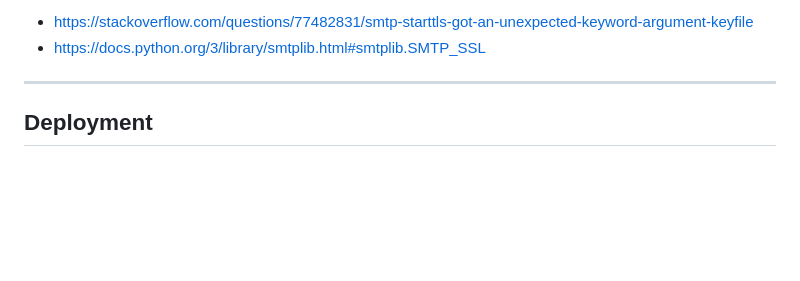
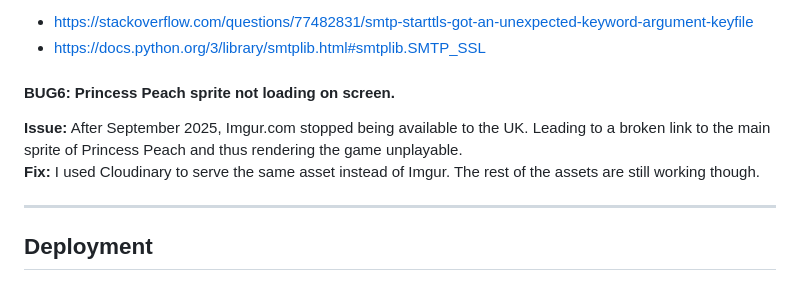
Before and after one commit to osoriomica/peach, a Markdown page: README.md, the part around the change. Rendered like a GitHub page; blank space fills up the shorter version.

Commit message:
Readme: document broken link bug

```diff
--- a/README.md
+++ b/README.md
@@ -341,6 +341,9 @@ Lastly, it apparently is a common issue on macOS; so on my computer's terminal I
   - https://stackoverflow.com/questions/77482831/smtp-starttls-got-an-unexpected-keyword-argument-keyfile
   - https://docs.python.org/3/library/smtplib.html#smtplib.SMTP_SSL
 
+#### BUG6: Princess Peach sprite not loading on screen.
+**Issue:** After September 2025, Imgur.com stopped being available to the UK. Leading to a broken link to the main sprite of Princess Peach and thus rendering the game unplayable.
+**Fix:** I used Cloudinary to serve the same asset instead of Imgur. The rest of the assets are still working though.
 
 ---
 
```
